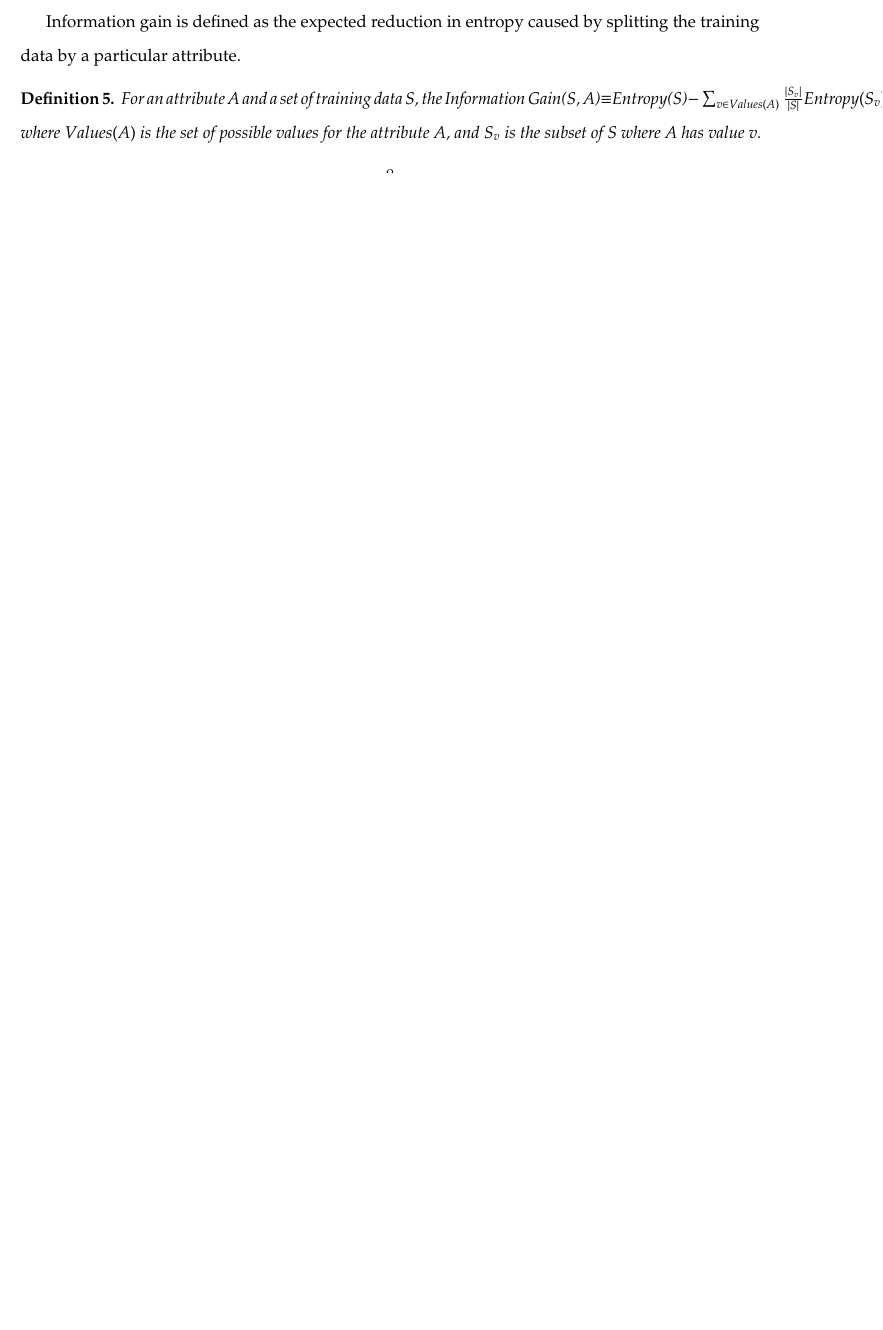
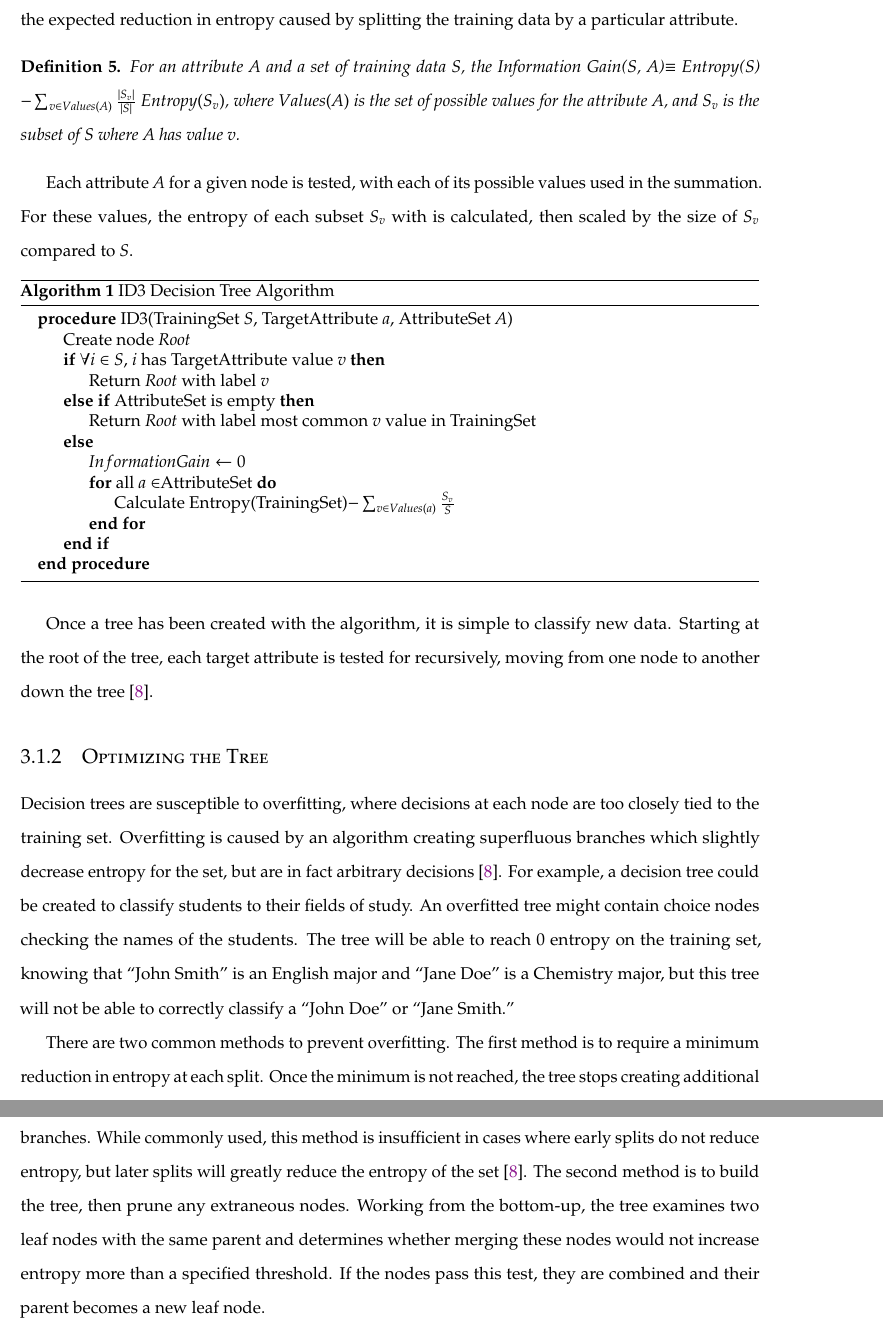
Before and after one commit to nczaban/IS, a LaTeX thesis (IS.tex, which reads chapters/DecisionTrees.tex): part of page 17 of 23 before the commit and two parts of pages 18 and 19 of 25 after it, the two joined at a grey line, cut so that both start at the same text, the shorter picture padded with empty space. Compiled offline with pdfLaTeX; a LaTeX package or settings file that is missing is left out.

Commit message:
Write section on decision tree optimizations

```diff
--- a/IS.tex
+++ b/IS.tex
@@ -43,6 +43,8 @@
 \newtheorem{define}{Definition}
 \usepackage{amssymb}
 \usepackage{graphicx}
+\usepackage{algorithm}
+\usepackage{algpseudocode}
 
 %%%%%%%%%%%%%%%%%%%%%%%%%%%%%%%%%%%%%%%%%%%%%%%%%%%%%%%
 %
--- a/chapters/DecisionTrees.tex
+++ b/chapters/DecisionTrees.tex
@@ -10,7 +10,34 @@ To find the best attribute at each node of the tree, the ID3 algorithm uses the
 \begin{define}
   For a set of training data $S$ with $n$ different target values, Entropy(S)$\equiv\sum_{i=1}^n-p_i$log$_2p_i$, where $p_i$ is the proportion of S with a target value of $i$.
 \end{define}
-Information gain is defined as the expected reduction in entropy caused by splitting the training data by a particular attribute.
+Entropy calculations define 0log(0) as 0. The logarithm can have any base value, but two is often used; a base of 2 conveys the expected encoding length in bits \cite{mitc97}. Assuming the base value is 2, an entropy value of 0 occurs when all data set elements have the same target value $i$, and a  set with a 50/50 split between two target values will have an entropy value of 1. Information gain is defined as the expected reduction in entropy caused by splitting the training data by a particular attribute.
 \begin{define}
-  For an attribute $A$ and a set of training data $S$, the Information Gain(S, A)$\equiv$Entropy(S)$-\sum_{v\in Values(A)}\frac{|S_v|}{|S|}$Entropy$(S_v)$, where $Values(A)$ is the set of possible values for the attribute $A$, and $S_v$ is the subset of $S$ where $A$ has value $v$.
+  For an attribute $A$ and a set of training data $S$, the Information Gain(S, A)$\equiv$ Entropy(S) $-\sum_{v\in Values(A)}\frac{|S_v|}{|S|}$ Entropy$(S_v)$, where $Values(A)$ is the set of possible values for the attribute $A$, and $S_v$ is the subset of $S$ where $A$ has value $v$.
 \end{define}
+Each attribute $A$ for a given node is tested, with each of its possible values used in the summation. For these values, the entropy of each subset $S_v$ with is calculated, then scaled by the size of $S_v$ compared to $S$.
+
+\begin{algorithm}
+  \caption{ID3 Decision Tree Algorithm}
+  \begin{algorithmic}
+    \Procedure {ID3}{TrainingSet $S$, TargetAttribute $a$, AttributeSet $A$}
+    \State Create node $Root$
+    \If{$\forall i\in S$, $i$ has TargetAttribute value $v$}
+    \State Return $Root$ with label $v$
+    \ElsIf{AttributeSet is empty}
+    \State Return $Root$ with label most common $v$ value in TrainingSet
+    \Else
+    \State $InformationGain \gets 0$
+    \For{all $a\in$AttributeSet}
+    \State Calculate Entropy(TrainingSet)$ - \sum_{v\in Values(a)}\frac{S_v}{S}$
+    \EndFor
+    \EndIf
+    \EndProcedure
+  \end{algorithmic}
+\end{algorithm}
+
+Once a tree has been created with the algorithm, it is simple to classify new data. Starting at the root of the tree, each target attribute is tested for recursively, moving from one node to another down the tree \cite{sega07}.\\
+
+\subsection{Optimizing the Tree}
+Decision trees are susceptible to overfitting, where decisions at each node are too closely tied to the training set. Overfitting is caused by an algorithm creating superfluous branches which slightly decrease entropy for the set, but are in fact arbitrary decisions \cite{sega07}. For example, a decision tree could be created to classify students to their fields of study. An overfitted tree might contain choice nodes checking the names of the students. The tree will be able to reach 0 entropy on the training set, knowing that ``John Smith'' is an English major and ``Jane Doe'' is a Chemistry major, but this tree will not be able to correctly classify a ``John Doe'' or ``Jane Smith.''\\
+
+There are two common methods to prevent overfitting. The first method is to require a minimum reduction in entropy at each split. Once the minimum is not reached, the tree stops creating additional branches. While commonly used, this method is insufficient in cases where early splits do not reduce entropy, but later splits will greatly reduce the entropy of the set \cite{sega07}. The second method is to build the tree, then prune any extraneous nodes. Working from the bottom-up, the tree examines two leaf nodes with the same parent and determines whether merging these nodes would not increase entropy more than a specified threshold. If the nodes pass this test, they are combined and their parent becomes a new leaf node.\\
```
